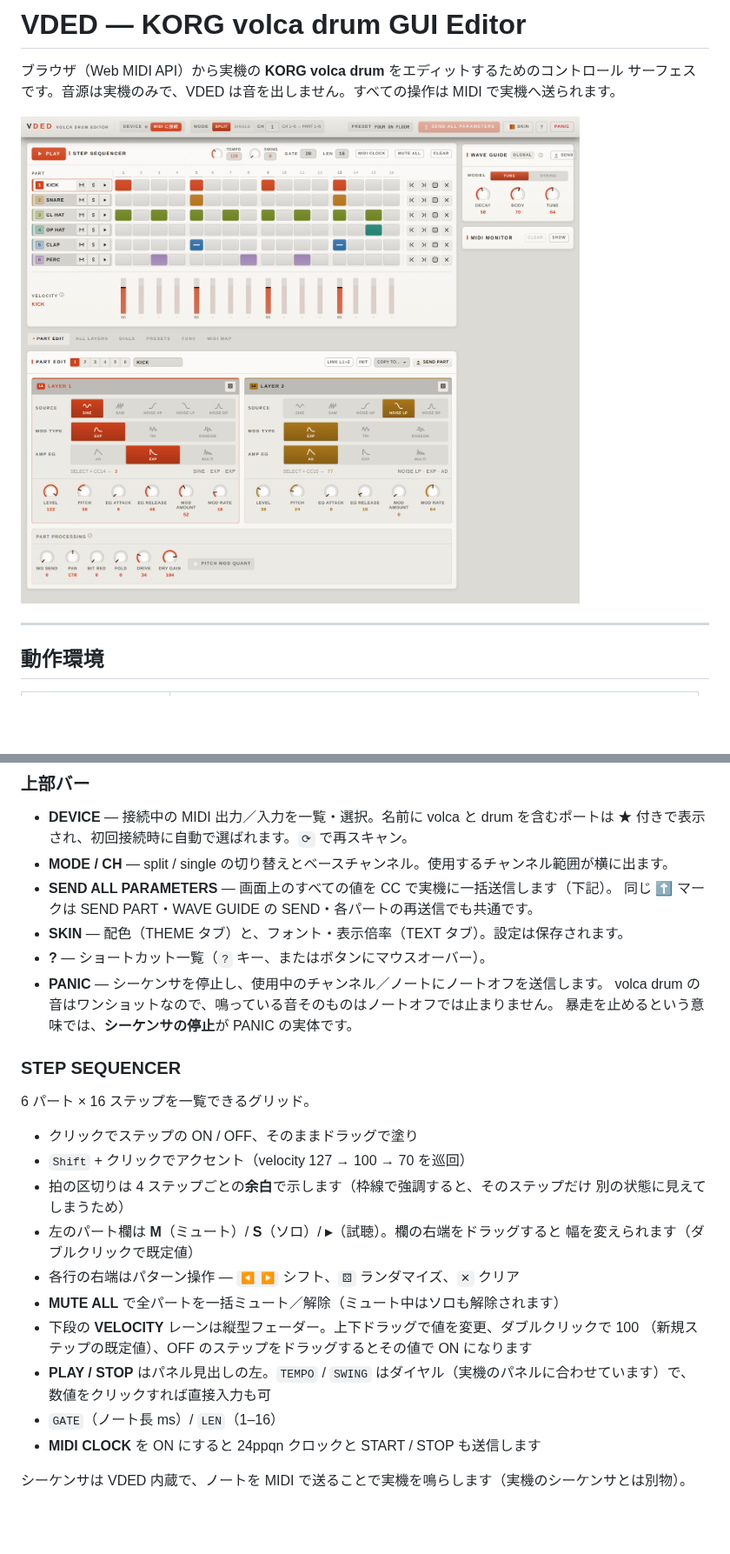
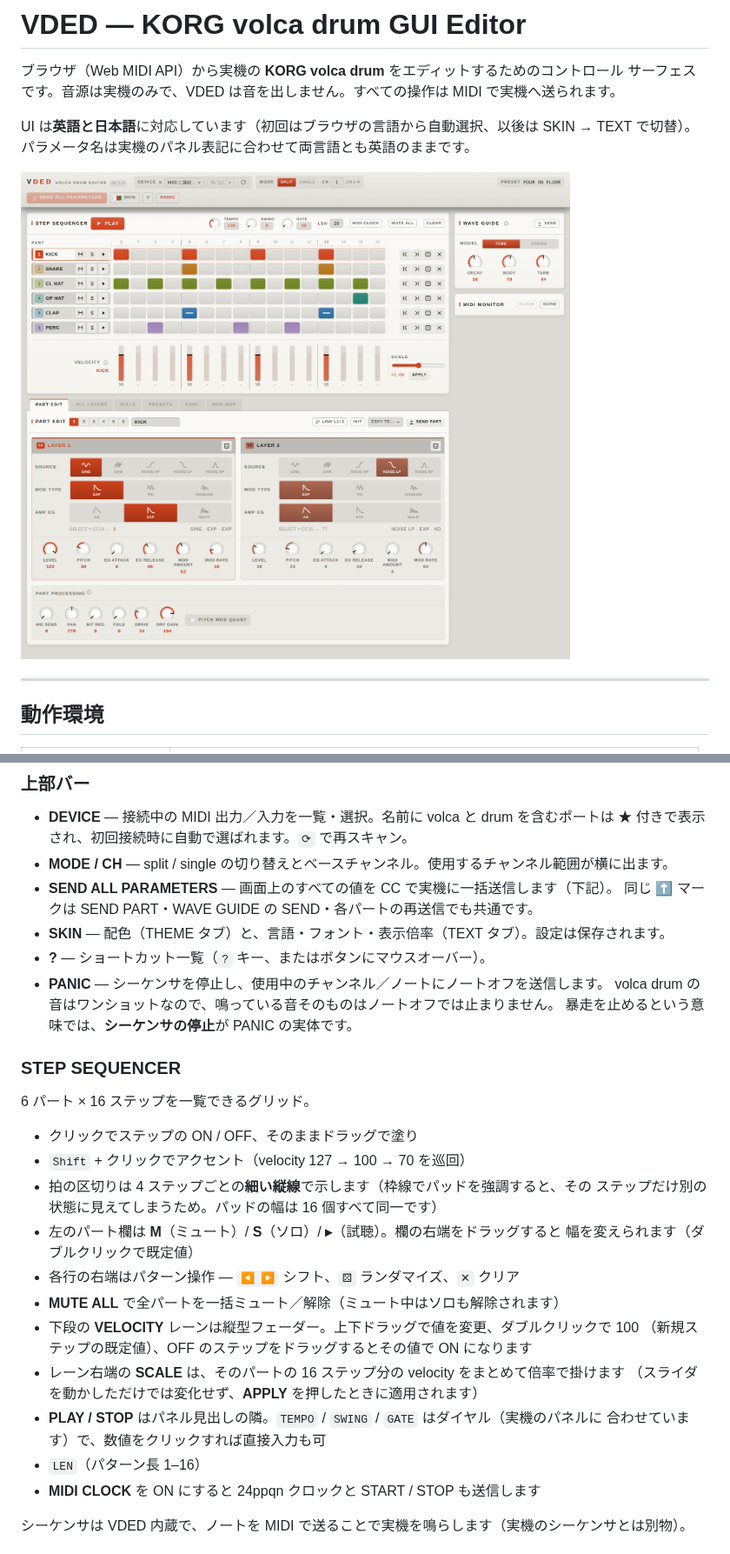
Before and after one commit to LouisYOSHINAGA/vded, a Markdown page: README.md, 2 parts joined by grey strips. Shown at 87% size. Drawn GitHub-style; pictures changed too: docs/screenshot.png; blank space fills up the shorter version.

Commit message:
docs: README for the language switch, part-derived layer colours and the velocity scaler
Also fits the top bar on one row: the channel readout drops the redundant
part range into its tooltip.

```diff
--- a/README.md
+++ b/README.md
@@ -2,6 +2,9 @@
 
 ブラウザ（Web MIDI API）から実機の **KORG volca drum** をエディットするためのコントロール
 サーフェスです。音源は実機のみで、VDED は音を出しません。すべての操作は MIDI で実機へ送られます。
+
+UI は**英語と日本語**に対応しています（初回はブラウザの言語から自動選択、以後は SKIN → TEXT で切替）。
+パラメータ名は実機のパネル表記に合わせて両言語とも英語のままです。
 
 ![tabs: PART EDIT / ALL LAYERS / FUNC / MIDI MAP](docs/screenshot.png)
 
@@ -75,7 +78,7 @@ VDED は両モードに対応していますが、single channel ではエディ
 - **MODE / CH** — split / single の切り替えとベースチャンネル。使用するチャンネル範囲が横に出ます。
 - **SEND ALL PARAMETERS** — 画面上のすべての値を CC で実機に一括送信します（下記）。
   同じ ⬆ マークは SEND PART・WAVE GUIDE の SEND・各パートの再送信でも共通です。
-- **SKIN** — 配色（THEME タブ）と、フォント・表示倍率（TEXT タブ）。設定は保存されます。
+- **SKIN** — 配色（THEME タブ）と、言語・フォント・表示倍率（TEXT タブ）。設定は保存されます。
 - **?** — ショートカット一覧（`?` キー、またはボタンにマウスオーバー）。
 - **PANIC** — シーケンサを停止し、使用中のチャンネル／ノートにノートオフを送信します。
   volca drum の音はワンショットなので、鳴っている音そのものはノートオフでは止まりません。
@@ -87,17 +90,19 @@ VDED は両モードに対応していますが、single channel ではエディ
 
 - クリックでステップの ON / OFF、そのままドラッグで塗り
 - `Shift` + クリックでアクセント（velocity 127 → 100 → 70 を巡回）
-- 拍の区切りは 4 ステップごとの**余白**で示します（枠線で強調すると、そのステップだけ
-  別の状態に見えてしまうため）
+- 拍の区切りは 4 ステップごとの**細い縦線**で示します（枠線でパッドを強調すると、その
+  ステップだけ別の状態に見えてしまうため。パッドの幅は 16 個すべて同一です）
 - 左のパート欄は **M**（ミュート）/ **S**（ソロ）/ **▸**（試聴）。欄の右端をドラッグすると
   幅を変えられます（ダブルクリックで既定値）
 - 各行の右端はパターン操作 — `◀ ▶` シフト、`⚄` ランダマイズ、`✕` クリア
 - **MUTE ALL** で全パートを一括ミュート／解除（ミュート中はソロも解除されます）
 - 下段の **VELOCITY** レーンは縦型フェーダー。上下ドラッグで値を変更、ダブルクリックで 100
   （新規ステップの既定値）、OFF のステップをドラッグするとその値で ON になります
-- **PLAY / STOP** はパネル見出しの左。`TEMPO` / `SWING` はダイヤル（実機のパネルに合わせています）で、
-  数値をクリックすれば直接入力も可
-- `GATE`（ノート長 ms）/ `LEN`（1–16）
+- レーン右端の **SCALE** は、そのパートの 16 ステップ分の velocity をまとめて倍率で掛けます
+  （スライダを動かしただけでは変化せず、**APPLY** を押したときに適用されます）
+- **PLAY / STOP** はパネル見出しの隣。`TEMPO` / `SWING` / `GATE` はダイヤル（実機のパネルに
+  合わせています）で、数値をクリックすれば直接入力も可
+- `LEN`（パターン長 1–16）
 - **MIDI CLOCK** を ON にすると 24ppqn クロックと START / STOP も送信します
 
 シーケンサは VDED 内蔵で、ノートを MIDI で送ることで実機を鳴らします（実機のシーケンサとは別物）。
```
Also changed, not shown: other parts of README.md (+16 -6 lines), 3 other files.
